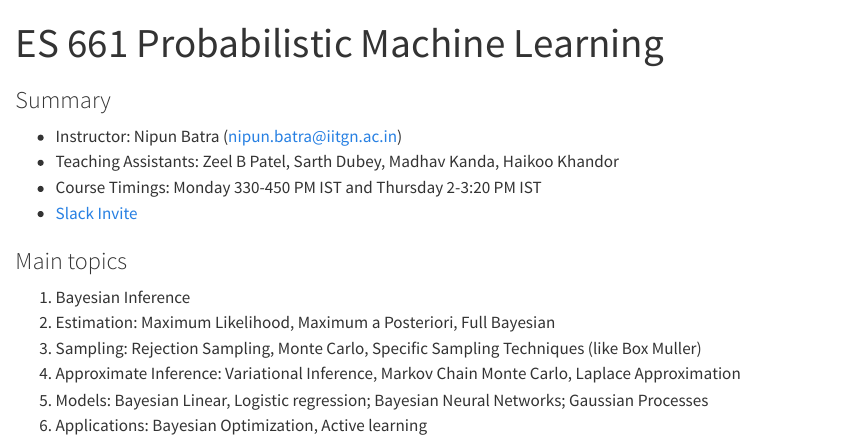
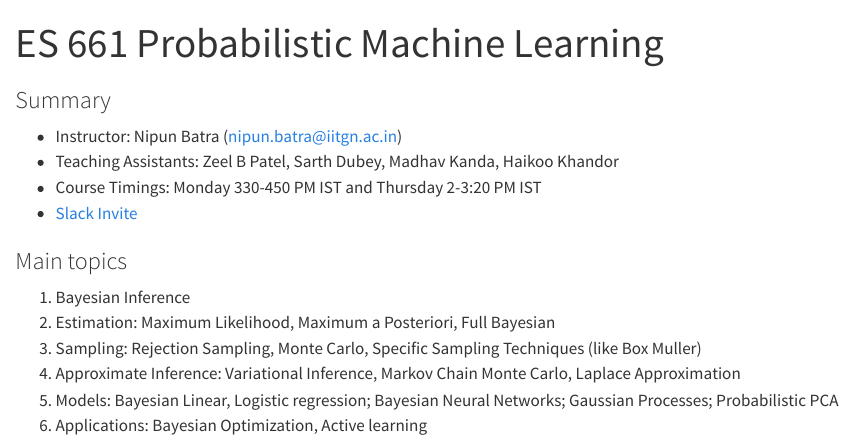
Before and after one commit to nipunbatra/pml2023, a Quarto document (index.qmd): the page in a window 1100 px wide, from its top. Rendered offline with R 4.5, knitr and Pandoc in place of Quarto, with nearby package versions.

Commit message:
more chamges

```diff
--- a/index.qmd
+++ b/index.qmd
@@ -16,5 +16,5 @@ title: "ES 661 Probabilistic Machine Learning"
 2. Estimation: Maximum Likelihood, Maximum a Posteriori, Full Bayesian
 3. Sampling: Rejection Sampling, Monte Carlo, Specific Sampling Techniques (like Box Muller)
 4. Approximate Inference: Variational Inference,  Markov Chain Monte Carlo, Laplace Approximation
-5. Models: Bayesian Linear, Logistic regression; Bayesian Neural Networks; Gaussian Processes
+5. Models: Bayesian Linear, Logistic regression; Bayesian Neural Networks; Gaussian Processes; Probabilistic PCA
 6. Applications: Bayesian Optimization, Active learning
```
